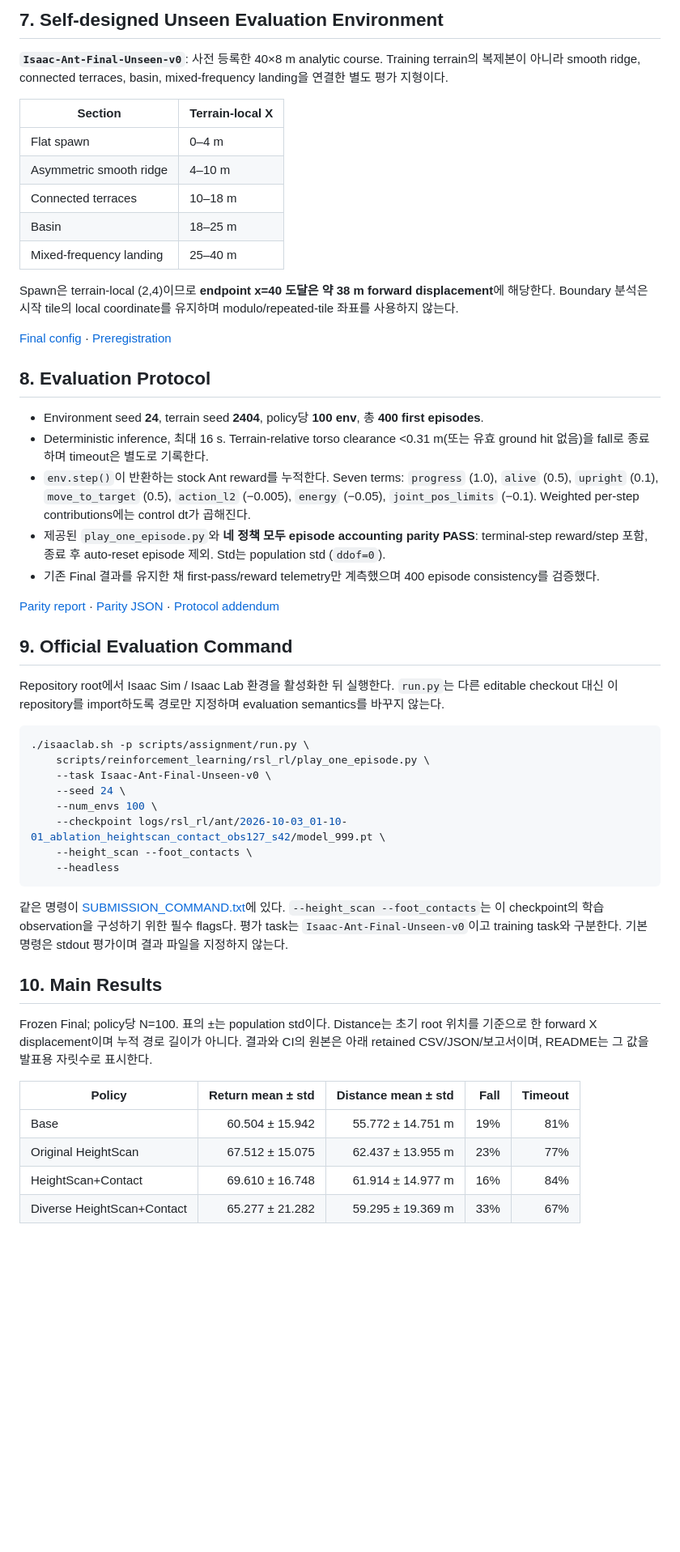
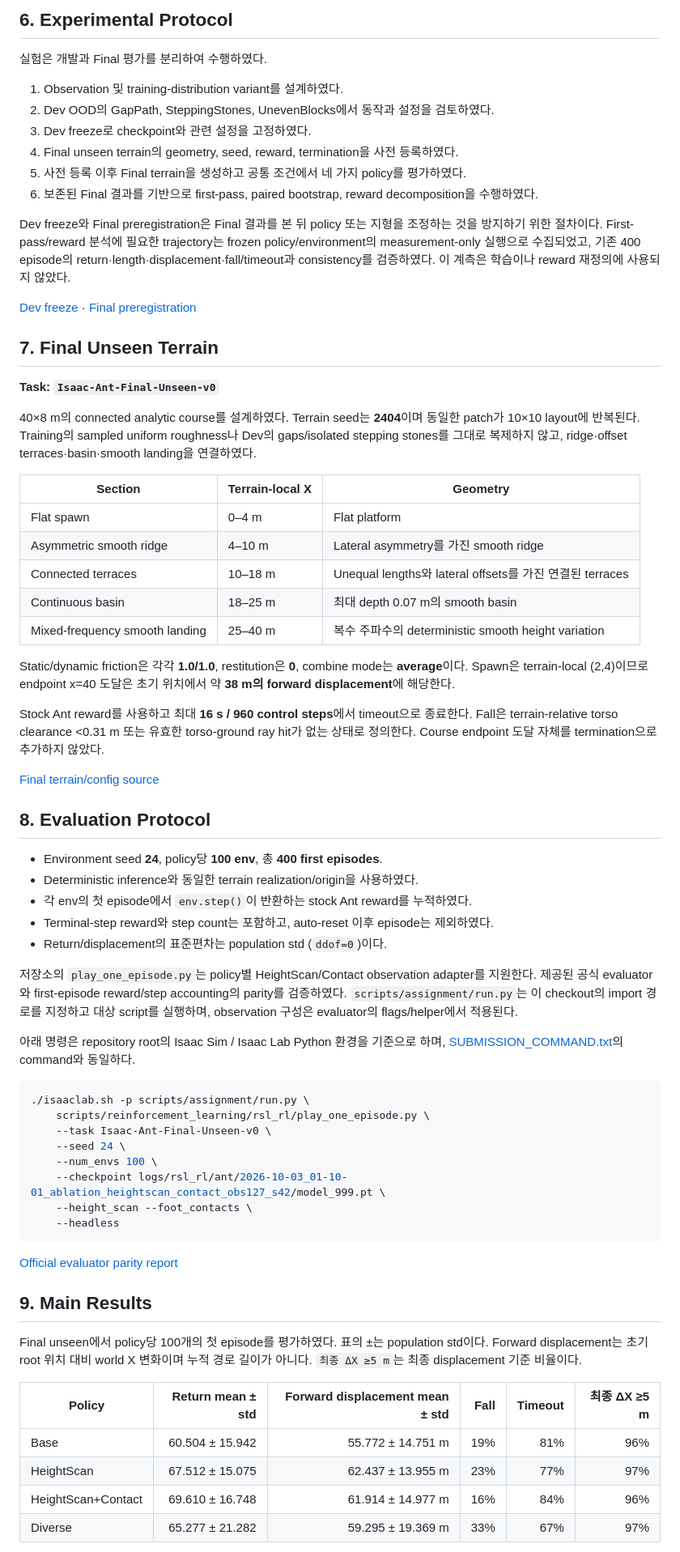
Before and after one commit to zxro-z/IsaacLab_RS_Assignment1, a Markdown page: README.md, the part around one of its changes. Shown at 81% size. Drawn GitHub-style; blank space fills up the shorter version.

````diff
--- a/README.md
+++ b/README.md
@@ -75,33 +94,50 @@ Source: [ablation training config](source/isaaclab_tasks/isaaclab_tasks/manager_
 
-## 7. Self-designed Unseen Evaluation Environment
+## 6. Experimental Protocol
 
-**`Isaac-Ant-Final-Unseen-v0`**: 사전 등록한 40×8 m analytic course. Training terrain의 복제본이 아니라 smooth ridge, connected terraces, basin, mixed-frequency landing을 연결한 별도 평가 지형이다.
+실험은 개발과 Final 평가를 분리하여 수행하였다.
 
-| Section | Terrain-local X |
-|---|---|
-| Flat spawn | 0–4 m |
-| Asymmetric smooth ridge | 4–10 m |
-| Connected terraces | 10–18 m |
-| Basin | 18–25 m |
-| Mixed-frequency landing | 25–40 m |
+1. Observation 및 training-distribution variant를 설계하였다.
+2. Dev OOD의 GapPath, SteppingStones, UnevenBlocks에서 동작과 설정을 검토하였다.
+3. Dev freeze로 checkpoint와 관련 설정을 고정하였다.
+4. Final unseen terrain의 geometry, seed, reward, termination을 사전 등록하였다.
+5. 사전 등록 이후 Final terrain을 생성하고 공통 조건에서 네 가지 policy를 평가하였다.
+6. 보존된 Final 결과를 기반으로 first-pass, paired bootstrap, reward decomposition을 수행하였다.
 
-Spawn은 terrain-local (2,4)이므로 **endpoint x=40 도달은 약 38 m forward displacement**에 해당한다. Boundary 분석은 시작 tile의 local coordinate를 유지하며 modulo/repeated-tile 좌표를 사용하지 않는다.
+Dev freeze와 Final preregistration은 Final 결과를 본 뒤 policy 또는 지형을 조정하는 것을 방지하기 위한 절차이다. First-pass/reward 분석에 필요한 trajectory는 frozen policy/environment의 measurement-only 실행으로 수집되었고, 기존 400 episode의 return·length·displacement·fall/timeout과 consistency를 검증하였다. 이 계측은 학습이나 reward 재정의에 사용되지 않았다.
 
-[Final config](source/isaaclab_tasks/isaaclab_tasks/manager_based/classic/ant/ant_final_unseen_env_cfg.py) · [Preregistration](validation/final_unseen_preregister.json)
+[Dev freeze](validation/dev_experiment_freeze.json) · [Final preregistration](validation/final_unseen_preregister.json)
+
+## 7. Final Unseen Terrain
+
+**Task: `Isaac-Ant-Final-Unseen-v0`**
+
+40×8 m의 connected analytic course를 설계하였다. Terrain seed는 **2404**이며 동일한 patch가 10×10 layout에 반복된다. Training의 sampled uniform roughness나 Dev의 gaps/isolated stepping stones를 그대로 복제하지 않고, ridge·offset terraces·basin·smooth landing을 연결하였다.
+
+| Section | Terrain-local X | Geometry |
+|---|---|---|
+| Flat spawn | 0–4 m | Flat platform |
+| Asymmetric smooth ridge | 4–10 m | Lateral asymmetry를 가진 smooth ridge |
+| Connected terraces | 10–18 m | Unequal lengths와 lateral offsets를 가진 연결된 terraces |
+| Continuous basin | 18–25 m | 최대 depth 0.07 m의 smooth basin |
+| Mixed-frequency smooth landing | 25–40 m | 복수 주파수의 deterministic smooth height variation |
+
+Static/dynamic friction은 각각 **1.0/1.0**, restitution은 **0**, combine mode는 **average**이다. Spawn은 terrain-local (2,4)이므로 endpoint x=40 도달은 초기 위치에서 약 **38 m의 forward displacement**에 해당한다.
+
+Stock Ant reward를 사용하고 최대 **16 s / 960 control steps**에서 timeout으로 종료한다. Fall은 terrain-relative torso clearance <0.31 m 또는 유효한 torso-ground ray hit가 없는 상태로 정의한다. Course endpoint 도달 자체를 termination으로 추가하지 않았다.
+
+[Final terrain/config source](source/isaaclab_tasks/isaaclab_tasks/manager_based/classic/ant/ant_final_unseen_env_cfg.py)
 
 ## 8. Evaluation Protocol
 
-- Environment seed **24**, terrain seed **2404**, policy당 **100 env**, 총 **400 first episodes**.
-- Deterministic inference, 최대 16 s. Terrain-relative torso clearance <0.31 m(또는 유효 ground hit 없음)을 fall로 종료하며 timeout은 별도로 기록한다.
-- `env.step()`이 반환하는 stock Ant reward를 누적한다. Seven terms: `progress` (1.0), `alive` (0.5), `upright` (0.1), `move_to_target` (0.5), `action_l2` (−0.005), `energy` (−0.05), `joint_pos_limits` (−0.1). Weighted per-step contributions에는 control dt가 곱해진다.
-- 제공된 `play_one_episode.py`와 **네 정책 모두 episode accounting parity PASS**: terminal-step reward/step 포함, 종료 후 auto-reset episode 제외. Std는 population std (`ddof=0`).
-- 기존 Final 결과를 유지한 채 first-pass/reward telemetry만 계측했으며 400 episode consistency를 검증했다.
+- Environment seed **24**, policy당 **100 env**, 총 **400 first episodes**.
+- Deterministic inference와 동일한 terrain realization/origin을 사용하였다.
+- 각 env의 첫 episode에서 `env.step()`이 반환하는 stock Ant reward를 누적하였다.
+- Terminal-step reward와 step count는 포함하고, auto-reset 이후 episode는 제외하였다.
+- Return/displacement의 표준편차는 population std (`ddof=0`)이다.
 
-[Parity report](validation/official_evaluator_parity.md) · [Parity JSON](validation/official_evaluator_parity.json) · [Protocol addendum](validation/final_unseen_evaluation_protocol_addendum.json)
+저장소의 `play_one_episode.py`는 policy별 HeightScan/Contact observation adapter를 지원한다. 제공된 공식 evaluator와 first-episode reward/step accounting의 parity를 검증하였다. `scripts/assignment/run.py`는 이 checkout의 import 경로를 지정하고 대상 script를 실행하며, observation 구성은 evaluator의 flags/helper에서 적용된다.
 
-## 9. Official Evaluation Command
-
-Repository root에서 Isaac Sim / Isaac Lab 환경을 활성화한 뒤 실행한다. `run.py`는 다른 editable checkout 대신 이 repository를 import하도록 경로만 지정하며 evaluation semantics를 바꾸지 않는다.
+아래 명령은 repository root의 Isaac Sim / Isaac Lab Python 환경을 기준으로 하며, [SUBMISSION_COMMAND.txt](SUBMISSION_COMMAND.txt)의 command와 동일하다.
 
 ```bash
 ./isaaclab.sh -p scripts/assignment/run.py \
@@ -114,16 +150,16 @@ Repository root에서 Isaac Sim / Isaac Lab 환경을 활성화한 뒤 실행한
     --headless
 ```
 
-같은 명령이 [SUBMISSION_COMMAND.txt](SUBMISSION_COMMAND.txt)에 있다. `--height_scan --foot_contacts`는 이 checkpoint의 학습 observation을 구성하기 위한 필수 flags다. 평가 task는 `Isaac-Ant-Final-Unseen-v0`이고 training task와 구분한다. 기본 명령은 stdout 평가이며 결과 파일을 지정하지 않는다.
+[Official evaluator parity report](validation/official_evaluator_parity.md)
 
-## 10. Main Results
+## 9. Main Results
 
-Frozen Final; policy당 N=100. 표의 ±는 population std이다. Distance는 초기 root 위치를 기준으로 한 forward X displacement이며 누적 경로 길이가 아니다. 결과와 CI의 원본은 아래 retained CSV/JSON/보고서이며, README는 그 값을 발표용 자릿수로 표시한다.
+Final unseen에서 policy당 100개의 첫 episode를 평가하였다. 표의 ±는 population std이다. Forward displacement는 초기 root 위치 대비 world X 변화이며 누적 경로 길이가 아니다. `최종 ΔX ≥5 m`는 최종 displacement 기준 비율이다.
 
-| Policy | Return mean ± std | Distance mean ± std | Fall | Timeout |
-|---|---:|---:|---:|---:|
-| Base | 60.504 ± 15.942 | 55.772 ± 14.751 m | 19% | 81% |
-| Original HeightScan | 67.512 ± 15.075 | 62.437 ± 13.955 m | 23% | 77% |
-| HeightScan+Contact | 69.610 ± 16.748 | 61.914 ± 14.977 m | 16% | 84% |
-| Diverse HeightScan+Contact | 65.277 ± 21.282 | 59.295 ± 19.369 m | 33% | 67% |
+| Policy | Return mean ± std | Forward displacement mean ± std | Fall | Timeout | 최종 ΔX ≥5 m |
+|---|---:|---:|---:|---:|---:|
+| Base | 60.504 ± 15.942 | 55.772 ± 14.751 m | 19% | 81% | 96% |
+| HeightScan | 67.512 ± 15.075 | 62.437 ± 13.955 m | 23% | 77% | 97% |
+| HeightScan+Contact | 69.610 ± 16.748 | 61.914 ± 14.977 m | 16% | 84% | 96% |
+| Diverse | 65.277 ± 21.282 | 59.295 ± 19.369 m | 33% | 67% | 97% |
 
````
Also changed, not shown: other parts of README.md (+219 -119 lines).
